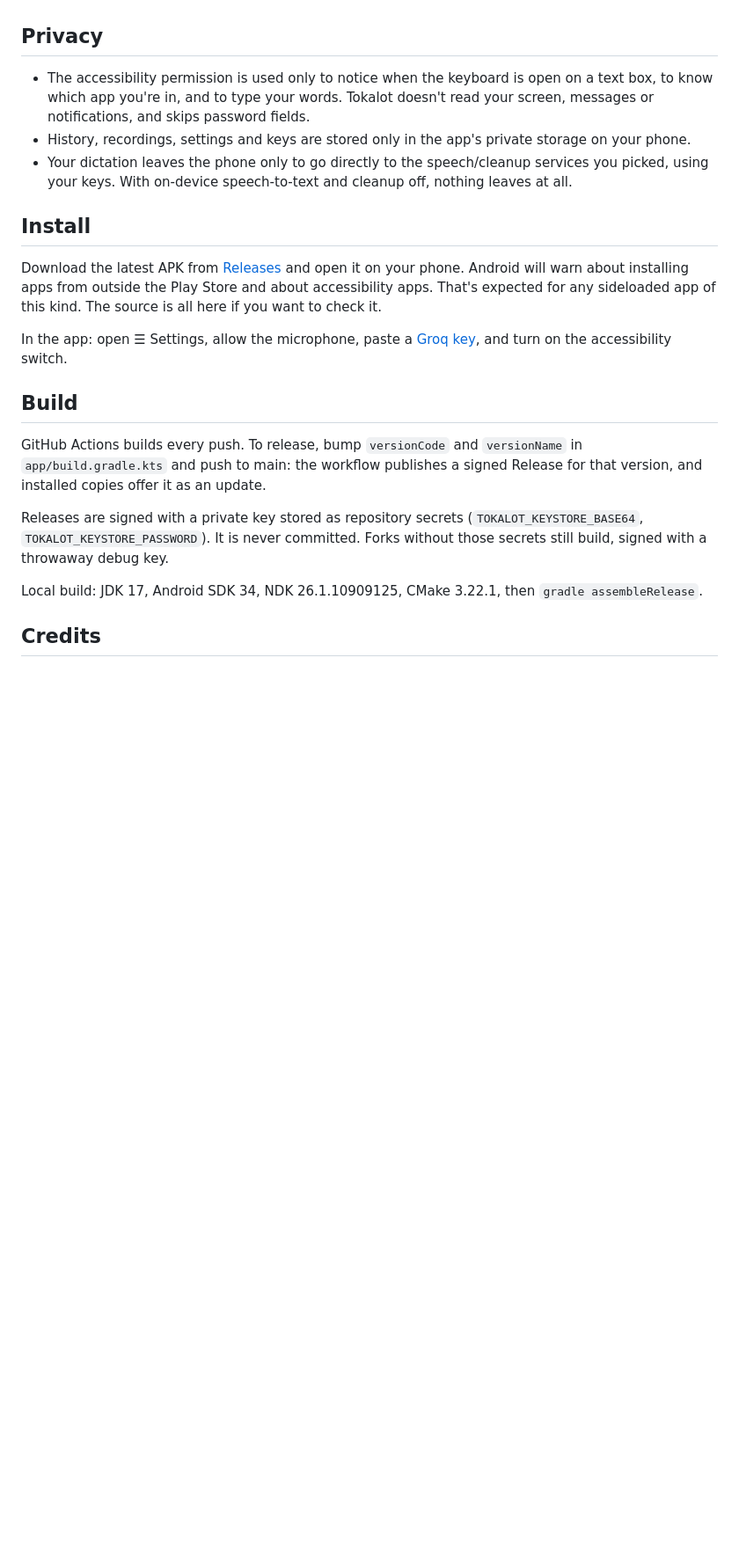
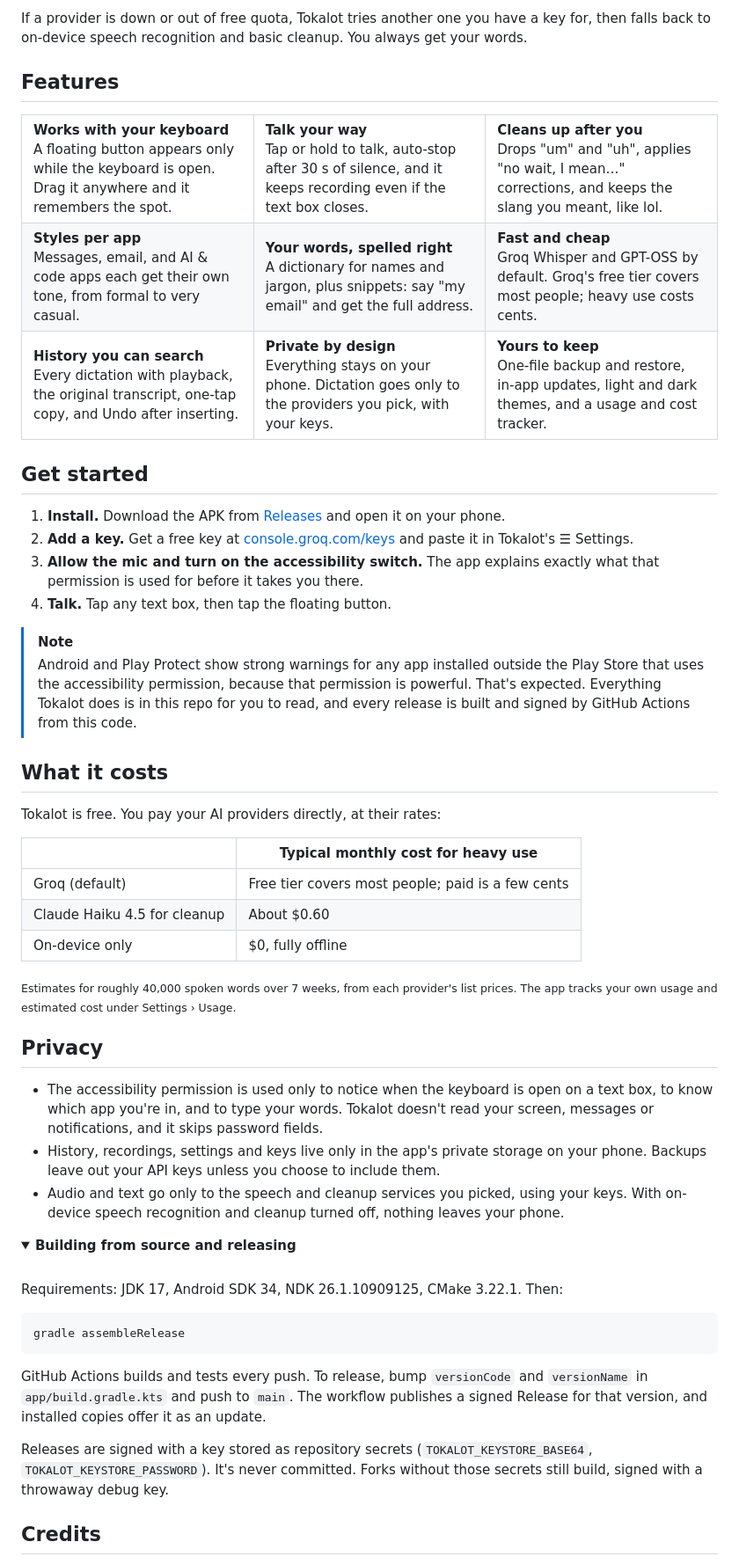
Before and after one commit to sidewinderzz/tokalot, a Markdown page: README.md, the part around one of its changes. Shown at 88% size. Rendered like a GitHub page; folded sections open; blank space fills up the shorter version.

Commit message:
README: hero banner (light/dark), download button, feature grid, how-it-works diagram
Co-Authored-By: Claude Opus 5.5 <noreply@anthropic.com>
Claude-Session: https://claude.ai/code/session_01HtzZVCoAZmno9t2AKyR1tY

````diff
--- a/README.md
+++ b/README.md
@@ -28,23 +35,95 @@ Tokalot is inspired by [Wispr Flow](https://wisprflow.ai), which is great and wo
+If a provider is down or out of free quota, Tokalot tries another one you have a key for, then falls back to on-device speech recognition and basic cleanup. You always get your words.
+
+## Features
+
+<table>
+  <tr>
+    <td width="33%" valign="top">
+      <b>Works with your keyboard</b><br>
+      A floating button appears only while the keyboard is open. Drag it anywhere and it remembers the spot.
+    </td>
+    <td width="33%" valign="top">
+      <b>Talk your way</b><br>
+      Tap or hold to talk, auto-stop after 30&nbsp;s of silence, and it keeps recording even if the text box closes.
+    </td>
+    <td width="33%" valign="top">
+      <b>Cleans up after you</b><br>
+      Drops "um" and "uh", applies "no wait, I mean…" corrections, and keeps the slang you meant, like lol.
+    </td>
+  </tr>
+  <tr>
+    <td valign="top">
+      <b>Styles per app</b><br>
+      Messages, email, and AI &amp; code apps each get their own tone, from formal to very casual.
+    </td>
+    <td valign="top">
+      <b>Your words, spelled right</b><br>
+      A dictionary for names and jargon, plus snippets: say "my email" and get the full address.
+    </td>
+    <td valign="top">
+      <b>Fast and cheap</b><br>
+      Groq Whisper and GPT-OSS by default. Groq's free tier covers most people; heavy use costs cents.
+    </td>
+  </tr>
+  <tr>
+    <td valign="top">
+      <b>History you can search</b><br>
+      Every dictation with playback, the original transcript, one-tap copy, and Undo after inserting.
+    </td>
+    <td valign="top">
+      <b>Private by design</b><br>
+      Everything stays on your phone. Dictation goes only to the providers you pick, with your keys.
+    </td>
+    <td valign="top">
+      <b>Yours to keep</b><br>
+      One-file backup and restore, in-app updates, light and dark themes, and a usage and cost tracker.
+    </td>
+  </tr>
+</table>
+
+## Get started
+
+1. **Install.** Download the APK from [Releases](https://github.com/sidewinderzz/tokalot/releases/latest) and open it on your phone.
+2. **Add a key.** Get a free key at [console.groq.com/keys](https://console.groq.com/keys) and paste it in Tokalot's ☰ Settings.
+3. **Allow the mic and turn on the accessibility switch.** The app explains exactly what that permission is used for before it takes you there.
+4. **Talk.** Tap any text box, then tap the floating button.
+
+> [!NOTE]
+> Android and Play Protect show strong warnings for any app installed outside the Play Store that uses the accessibility permission, because that permission is powerful. That's expected. Everything Tokalot does is in this repo for you to read, and every release is built and signed by GitHub Actions from this code.
+
+## What it costs
+
+Tokalot is free. You pay your AI providers directly, at their rates:
+
+| | Typical monthly cost for heavy use |
+|---|---|
+| Groq (default) | Free tier covers most people; paid is a few cents |
+| Claude Haiku 4.5 for cleanup | About $0.60 |
+| On-device only | $0, fully offline |
+
+<sub>Estimates for roughly 40,000 spoken words over 7 weeks, from each provider's list prices. The app tracks your own usage and estimated cost under Settings › Usage.</sub>
 
 ## Privacy
 
-- The accessibility permission is used only to notice when the keyboard is open on a text box, to know which app you're in, and to type your words. Tokalot doesn't read your screen, messages or notifications, and skips password fields.
-- History, recordings, settings and keys are stored only in the app's private storage on your phone.
-- Your dictation leaves the phone only to go directly to the speech/cleanup services you picked, using your keys. With on-device speech-to-text and cleanup off, nothing leaves at all.
+- The accessibility permission is used only to notice when the keyboard is open on a text box, to know which app you're in, and to type your words. Tokalot doesn't read your screen, messages or notifications, and it skips password fields.
+- History, recordings, settings and keys live only in the app's private storage on your phone. Backups leave out your API keys unless you choose to include them.
+- Audio and text go only to the speech and cleanup services you picked, using your keys. With on-device speech recognition and cleanup turned off, nothing leaves your phone.
 
-## Install
+<details>
+<summary><b>Building from source and releasing</b></summary>
+<br>
 
-Download the latest APK from [Releases](../../releases) and open it on your phone. Android will warn about installing apps from outside the Play Store and about accessibility apps. That's expected for any sideloaded app of this kind. The source is all here if you want to check it.
+Requirements: JDK 17, Android SDK 34, NDK 26.1.10909125, CMake 3.22.1. Then:
 
-In the app: open ☰ Settings, allow the microphone, paste a [Groq key](https://console.groq.com/keys), and turn on the accessibility switch.
+```sh
+gradle assembleRelease
+```
 
-## Build
+GitHub Actions builds and tests every push. To release, bump `versionCode` and `versionName` in `app/build.gradle.kts` and push to `main`. The workflow publishes a signed Release for that version, and installed copies offer it as an update.
 
-GitHub Actions builds every push. To release, bump `versionCode` and `versionName` in `app/build.gradle.kts` and push to main: the workflow publishes a signed Release for that version, and installed copies offer it as an update.
+Releases are signed with a key stored as repository secrets (`TOKALOT_KEYSTORE_BASE64`, `TOKALOT_KEYSTORE_PASSWORD`). It's never committed. Forks without those secrets still build, signed with a throwaway debug key.
 
-Releases are signed with a private key stored as repository secrets (`TOKALOT_KEYSTORE_BASE64`, `TOKALOT_KEYSTORE_PASSWORD`). It is never committed. Forks without those secrets still build, signed with a throwaway debug key.
-
-Local build: JDK 17, Android SDK 34, NDK 26.1.10909125, CMake 3.22.1, then `gradle assembleRelease`.
+</details>
 
 ## Credits
 
````
Also changed, not shown: other parts of README.md (+30 -23 lines), docs/readme/hero-dark.png (added), docs/readme/hero-light.png (added).
